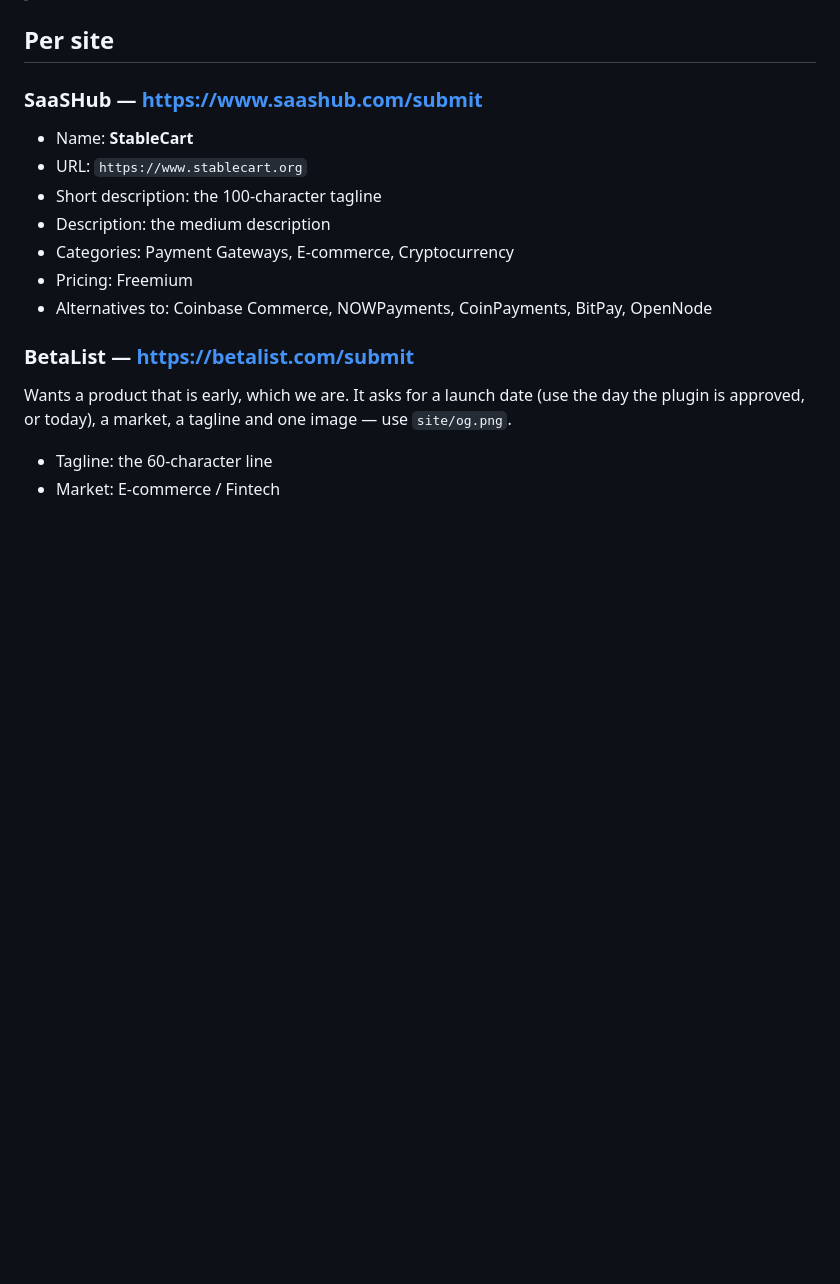
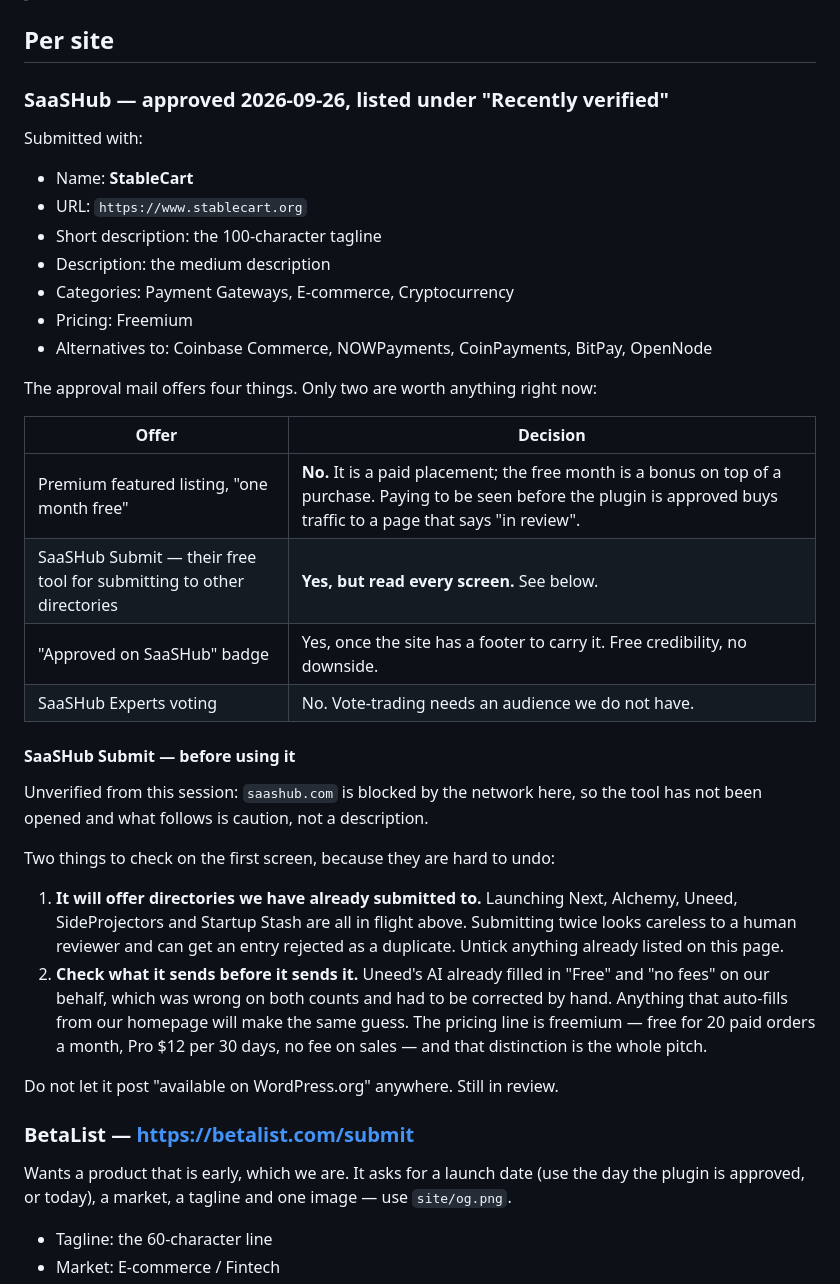
Before and after one commit to rugbusteraipatrol/RugBuster-BNB, a Markdown page: basepay/docs/DIRECTORY_SUBMISSIONS.md, the part around the change. Rendered like a GitHub page; blank space fills up the shorter version.

Commit message:
Record the SaaSHub approval and weigh what its mail offers
SaaSHub approved StableCart on 2026-09-26 and the mail that came with it
offers four things. Two are worth taking: the free badge, once the site has
a footer to carry it, and SaaSHub Submit, their tool for submitting to other
directories. The premium featured listing is a paid placement whose "free
month" rides on a purchase, and paying for traffic to a page that still says
the plugin is in review is money spent early.

The note on SaaSHub Submit is caution rather than description: saashub.com is
blocked from this session, so the tool has not been opened. Two risks are
worth naming before it runs. It will offer directories that are already in
flight above, and a duplicate entry reads as careless to whoever reviews it.
And anything that auto-fills from the homepage will guess at the pricing the
way Uneed's did, which got "Free" and "no fees" both wrong and had to be
fixed by hand.

Co-Authored-By: Claude Opus 5 <noreply@anthropic.com>
Claude-Session: https://claude.ai/code/session_01AiYytaMDJ6etV8VqqQ9QZd

```diff
--- a/basepay/docs/DIRECTORY_SUBMISSIONS.md
+++ b/basepay/docs/DIRECTORY_SUBMISSIONS.md
@@ -73,7 +73,9 @@ Under 160 characters:
 
 ## Per site
 
-### SaaSHub — https://www.saashub.com/submit
+### SaaSHub — **approved 2026-09-26**, listed under "Recently verified"
+
+Submitted with:
 
 - Name: **StableCart**
 - URL: `https://www.stablecart.org`
@@ -82,6 +84,35 @@ Under 160 characters:
 - Categories: Payment Gateways, E-commerce, Cryptocurrency
 - Pricing: Freemium
 - Alternatives to: Coinbase Commerce, NOWPayments, CoinPayments, BitPay, OpenNode
+
+The approval mail offers four things. Only two are worth anything right now:
+
+| Offer | Decision |
+| --- | --- |
+| Premium featured listing, "one month free" | **No.** It is a paid placement; the free month is a bonus on top of a purchase. Paying to be seen before the plugin is approved buys traffic to a page that says "in review". |
+| SaaSHub Submit — their free tool for submitting to other directories | **Yes, but read every screen.** See below. |
+| "Approved on SaaSHub" badge | Yes, once the site has a footer to carry it. Free credibility, no downside. |
+| SaaSHub Experts voting | No. Vote-trading needs an audience we do not have. |
+
+#### SaaSHub Submit — before using it
+
+Unverified from this session: `saashub.com` is blocked by the network here, so
+the tool has not been opened and what follows is caution, not a description.
+
+Two things to check on the first screen, because they are hard to undo:
+
+1. **It will offer directories we have already submitted to.** Launching Next,
+   Alchemy, Uneed, SideProjectors and Startup Stash are all in flight above.
+   Submitting twice looks careless to a human reviewer and can get an entry
+   rejected as a duplicate. Untick anything already listed on this page.
+2. **Check what it sends before it sends it.** Uneed's AI already filled in
+   "Free" and "no fees" on our behalf, which was wrong on both counts and had
+   to be corrected by hand. Anything that auto-fills from our homepage will
+   make the same guess. The pricing line is freemium — free for 20 paid orders
+   a month, Pro $12 per 30 days, no fee on sales — and that distinction is the
+   whole pitch.
+
+Do not let it post "available on WordPress.org" anywhere. Still in review.
 
 ### BetaList — https://betalist.com/submit
 
```
